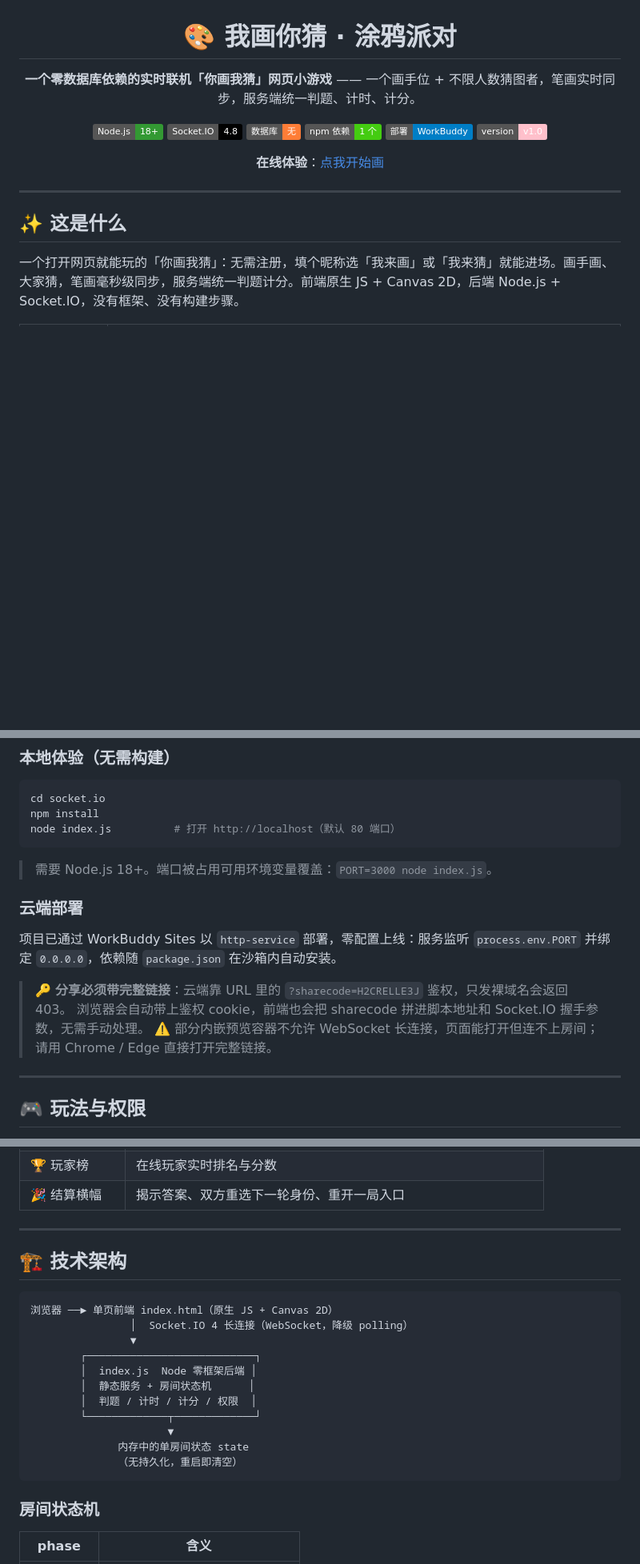
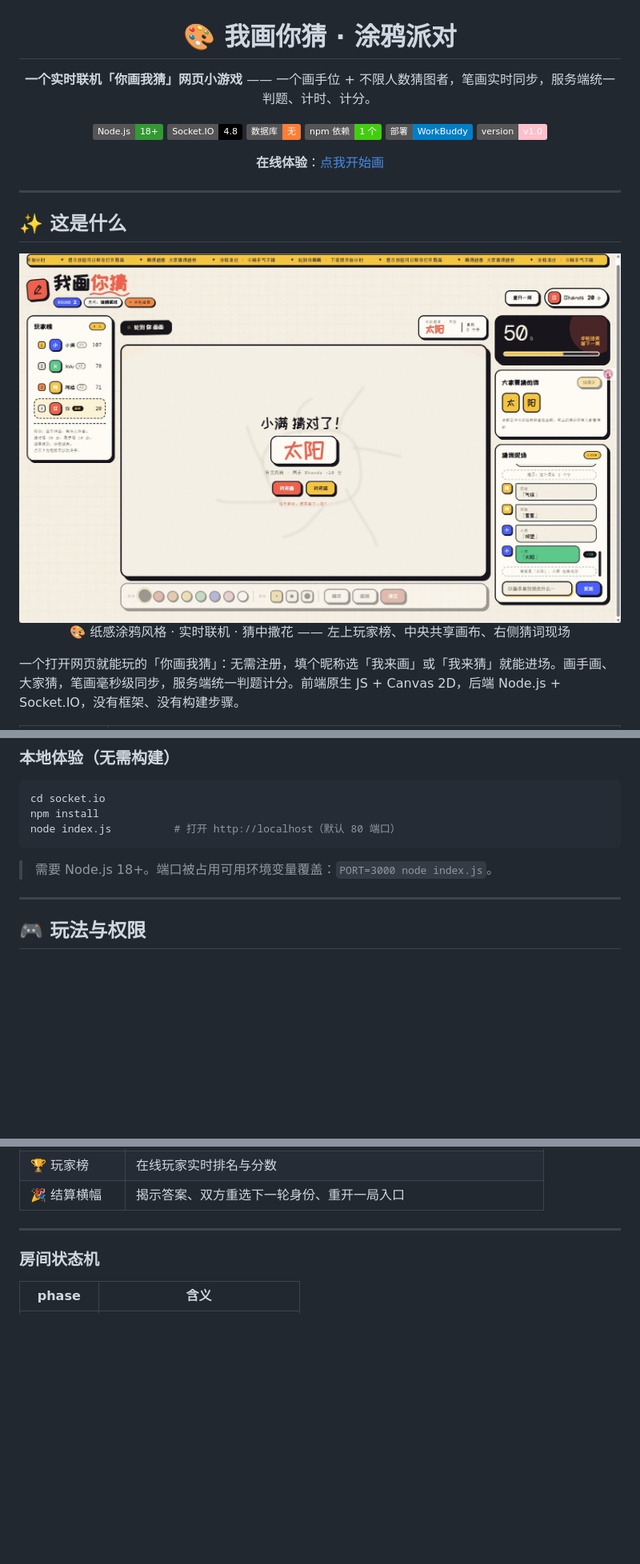
Before and after one commit to Bhands6/IDrawYouDuess, a Markdown page: README.md, 3 parts joined by grey strips. Shown at 80% size. GitHub-like rendering; pictures changed too: docs/preview.jpg (added); badges without logos; blank space fills up the shorter version.

Commit message:
README 添加游戏截图展示

````diff
--- a/README.md
+++ b/README.md
@@ -2,7 +2,7 @@
 
 # 🎨 我画你猜 · 涂鸦派对
 
-**一个零数据库依赖的实时联机「你画我猜」网页小游戏**
+**一个实时联机「你画我猜」网页小游戏**
 —— 一个画手位 + 不限人数猜图者，笔画实时同步，服务端统一判题、计时、计分。
 
 ![Node](https://img.shields.io/badge/Node.js-18+-339933) ![Socket.IO](https://img.shields.io/badge/Socket.IO-4.8-010101) ![Database](https://img.shields.io/badge/数据库-无-orange) ![Dependencies](https://img.shields.io/badge/npm%20依赖-1%20个-brightgreen) ![Deploy](https://img.shields.io/badge/部署-WorkBuddy-blue) ![Version](https://img.shields.io/badge/version-v1.0-pink)
@@ -14,6 +14,14 @@
 ---
 
 ## ✨ 这是什么
+
+<div align="center">
+
+<img src="docs/preview.jpg" alt="涂鸦派对游戏界面截图" width="820">
+
+<p align="center">🎨 纸感涂鸦风格 · 实时联机 · 猜中撒花 —— 左上玩家榜、中央共享画布、右侧猜词现场</p>
+
+</div>
 
 一个打开网页就能玩的「你画我猜」：无需注册，填个昵称选「我来画」或「我来猜」就能进场。画手画、大家猜，笔画毫秒级同步，服务端统一判题计分。前端原生 JS + Canvas 2D，后端 Node.js + Socket.IO，没有框架、没有构建步骤。
 
@@ -42,13 +50,6 @@ node index.js          # 打开 http://localhost（默认 80 端口）
 
 > 需要 Node.js 18+。端口被占用可用环境变量覆盖：`PORT=3000 node index.js`。
 
-### 云端部署
-
-项目已通过 WorkBuddy Sites 以 `http-service` 部署，零配置上线：服务监听 `process.env.PORT` 并绑定 `0.0.0.0`，依赖随 `package.json` 在沙箱内自动安装。
-
-> 🔑 **分享必须带完整链接**：云端靠 URL 里的 `?sharecode=H2CRELLE3J` 鉴权，只发裸域名会返回 403。
-> 浏览器会自动带上鉴权 cookie，前端也会把 sharecode 拼进脚本地址和 Socket.IO 握手参数，无需手动处理。
-> ⚠️ 部分内嵌预览容器不允许 WebSocket 长连接，页面能打开但连不上房间；请用 Chrome / Edge 直接打开完整链接。
 
 ---
 
@@ -102,21 +103,6 @@ node index.js          # 打开 http://localhost（默认 80 端口）
 
 ---
 
-## 🏗️ 技术架构
-
-```
-浏览器 ──► 单页前端 index.html（原生 JS + Canvas 2D）
-                │  Socket.IO 4 长连接（WebSocket，降级 polling）
-                ▼
-        ┌───────────────────────────┐
-        │  index.js  Node 零框架后端 │
-        │  静态服务 + 房间状态机      │
-        │  判题 / 计时 / 计分 / 权限  │
-        └─────────────┬─────────────┘
-                      ▼
-              内存中的单房间状态 state
-              （无持久化，重启即清空）
-```
 
 ### 房间状态机
 
````
Also changed, not shown: other parts of README.md (+2 -13 lines).
